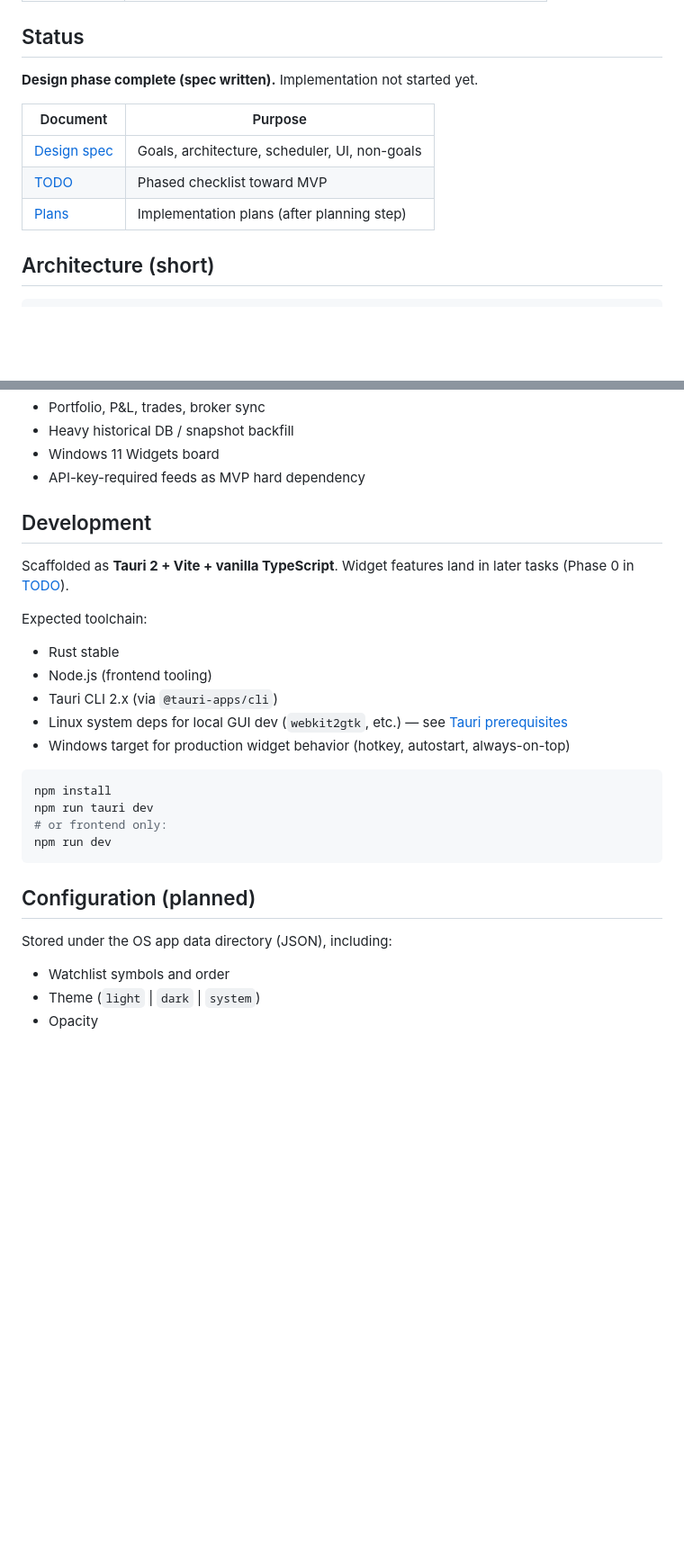
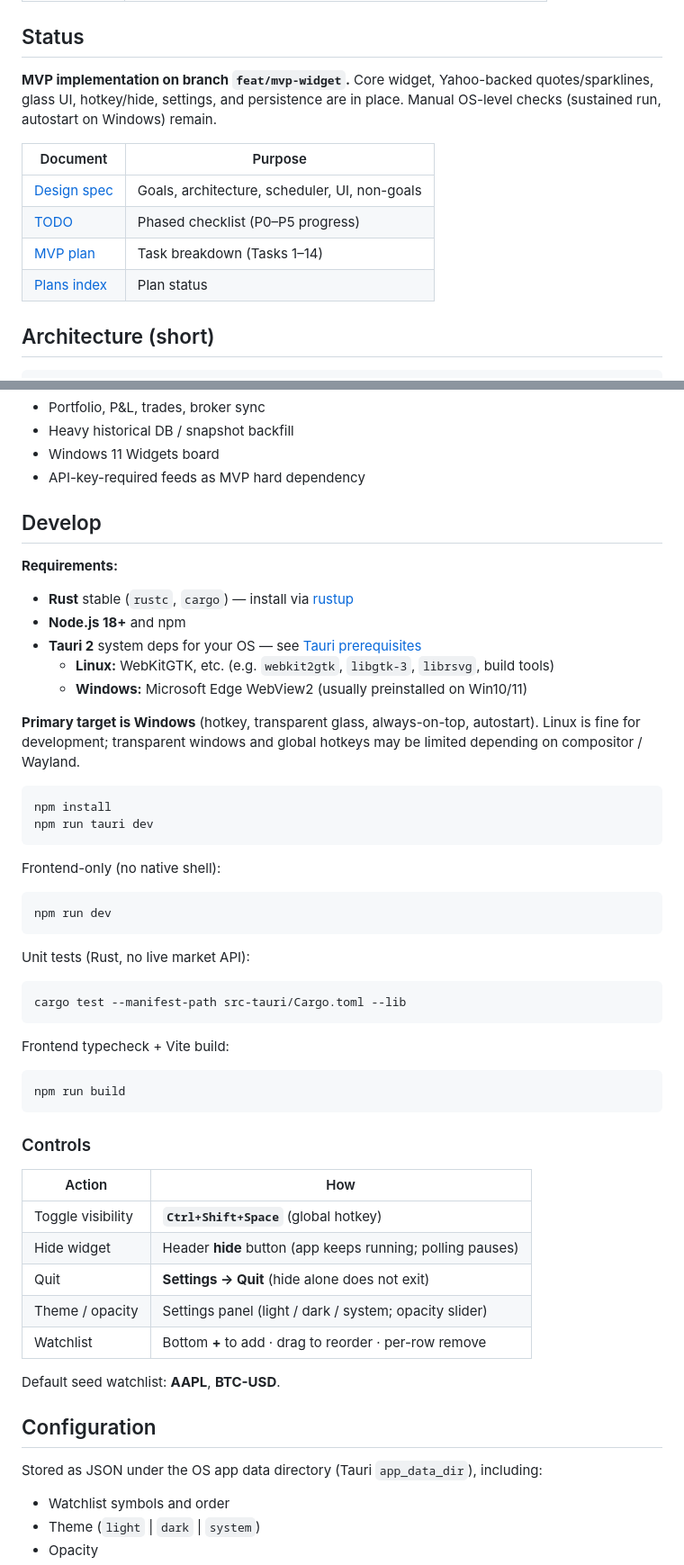
Before and after one commit to sky64422/EconomyWarRoom, a Markdown page: README.md, 2 parts joined by grey strips. Shown at 90% size. GitHub-like rendering; blank space fills up the shorter version.

Commit message:
docs: MVP runbook and TODO progress

````diff
--- a/README.md
+++ b/README.md
@@ -22,13 +22,14 @@ Add US stocks and crypto to a tall glass panel, see **sparklines**, **price**, a
 
 ## Status
 
-**Design phase complete (spec written).** Implementation not started yet.
+**MVP implementation on branch `feat/mvp-widget`.** Core widget, Yahoo-backed quotes/sparklines, glass UI, hotkey/hide, settings, and persistence are in place. Manual OS-level checks (sustained run, autostart on Windows) remain.
 
 | Document | Purpose |
 |----------|---------|
 | [Design spec](docs/superpowers/specs/2026-07-22-economy-war-room-design.md) | Goals, architecture, scheduler, UI, non-goals |
-| [TODO](docs/TODO.md) | Phased checklist toward MVP |
-| [Plans](docs/superpowers/plans/) | Implementation plans (after planning step) |
+| [TODO](docs/TODO.md) | Phased checklist (P0–P5 progress) |
+| [MVP plan](docs/superpowers/plans/2026-07-22-economy-war-room-mvp.md) | Task breakdown (Tasks 1–14) |
+| [Plans index](docs/superpowers/plans/) | Plan status |
 
 ## Architecture (short)
 
@@ -53,28 +54,56 @@ Design details, scheduling policy, and AssetStocker borrow list: see the [design
 - Windows 11 Widgets board
 - API-key-required feeds as MVP hard dependency
 
-## Development
+## Develop
 
-Scaffolded as **Tauri 2 + Vite + vanilla TypeScript**. Widget features land in later tasks (Phase 0 in [TODO](docs/TODO.md)).
+**Requirements:**
 
-Expected toolchain:
+- **Rust** stable (`rustc`, `cargo`) — install via [rustup](https://rustup.rs/)
+- **Node.js 18+** and npm
+- **Tauri 2** system deps for your OS — see [Tauri prerequisites](https://tauri.app/start/prerequisites/)
+  - **Linux:** WebKitGTK, etc. (e.g. `webkit2gtk`, `libgtk-3`, `librsvg`, build tools)
+  - **Windows:** Microsoft Edge WebView2 (usually preinstalled on Win10/11)
 
-- Rust stable
-- Node.js (frontend tooling)
-- Tauri CLI 2.x (via `@tauri-apps/cli`)
-- Linux system deps for local GUI dev (`webkit2gtk`, etc.) — see [Tauri prerequisites](https://tauri.app/start/prerequisites/)
-- Windows target for production widget behavior (hotkey, autostart, always-on-top)
+**Primary target is Windows** (hotkey, transparent glass, always-on-top, autostart). Linux is fine for development; transparent windows and global hotkeys may be limited depending on compositor / Wayland.
 
 ```bash
 npm install
 npm run tauri dev
-# or frontend only:
+```
+
+Frontend-only (no native shell):
+
+```bash
 npm run dev
 ```
 
-## Configuration (planned)
+Unit tests (Rust, no live market API):
 
-Stored under the OS app data directory (JSON), including:
+```bash
+cargo test --manifest-path src-tauri/Cargo.toml --lib
+```
+
+Frontend typecheck + Vite build:
+
+```bash
+npm run build
+```
+
+### Controls
+
+| Action | How |
+|--------|-----|
+| Toggle visibility | **`Ctrl+Shift+Space`** (global hotkey) |
+| Hide widget | Header **hide** button (app keeps running; polling pauses) |
+| Quit | **Settings → Quit** (hide alone does not exit) |
+| Theme / opacity | Settings panel (light / dark / system; opacity slider) |
+| Watchlist | Bottom **+** to add · drag to reorder · per-row remove |
+
+Default seed watchlist: **AAPL**, **BTC-USD**.
+
+## Configuration
+
+Stored as JSON under the OS app data directory (Tauri `app_data_dir`), including:
 
 - Watchlist symbols and order
 - Theme (`light` | `dark` | `system`)
````
Also changed, not shown: docs/TODO.md (+61 -43 lines), 1 other file.
